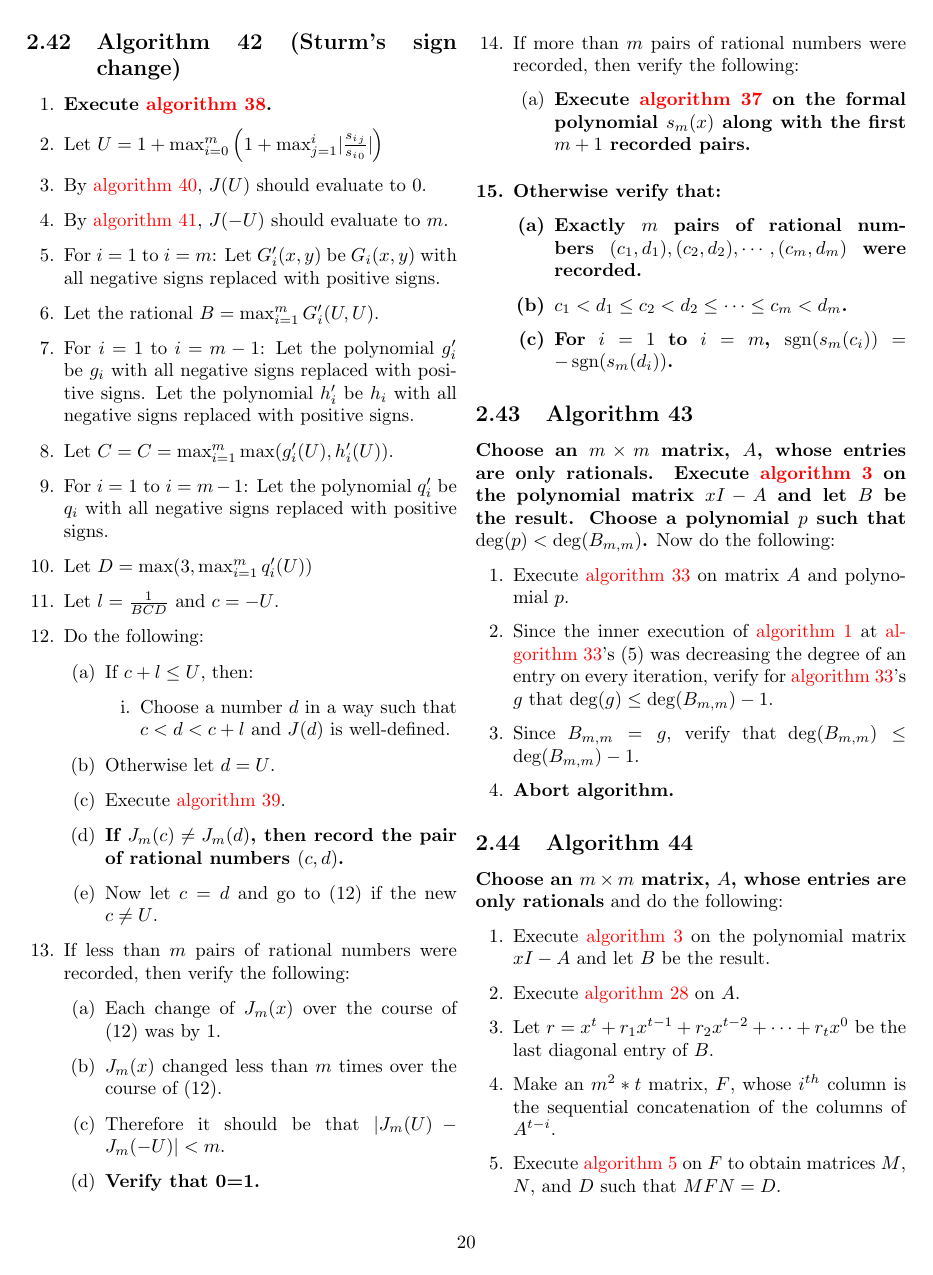
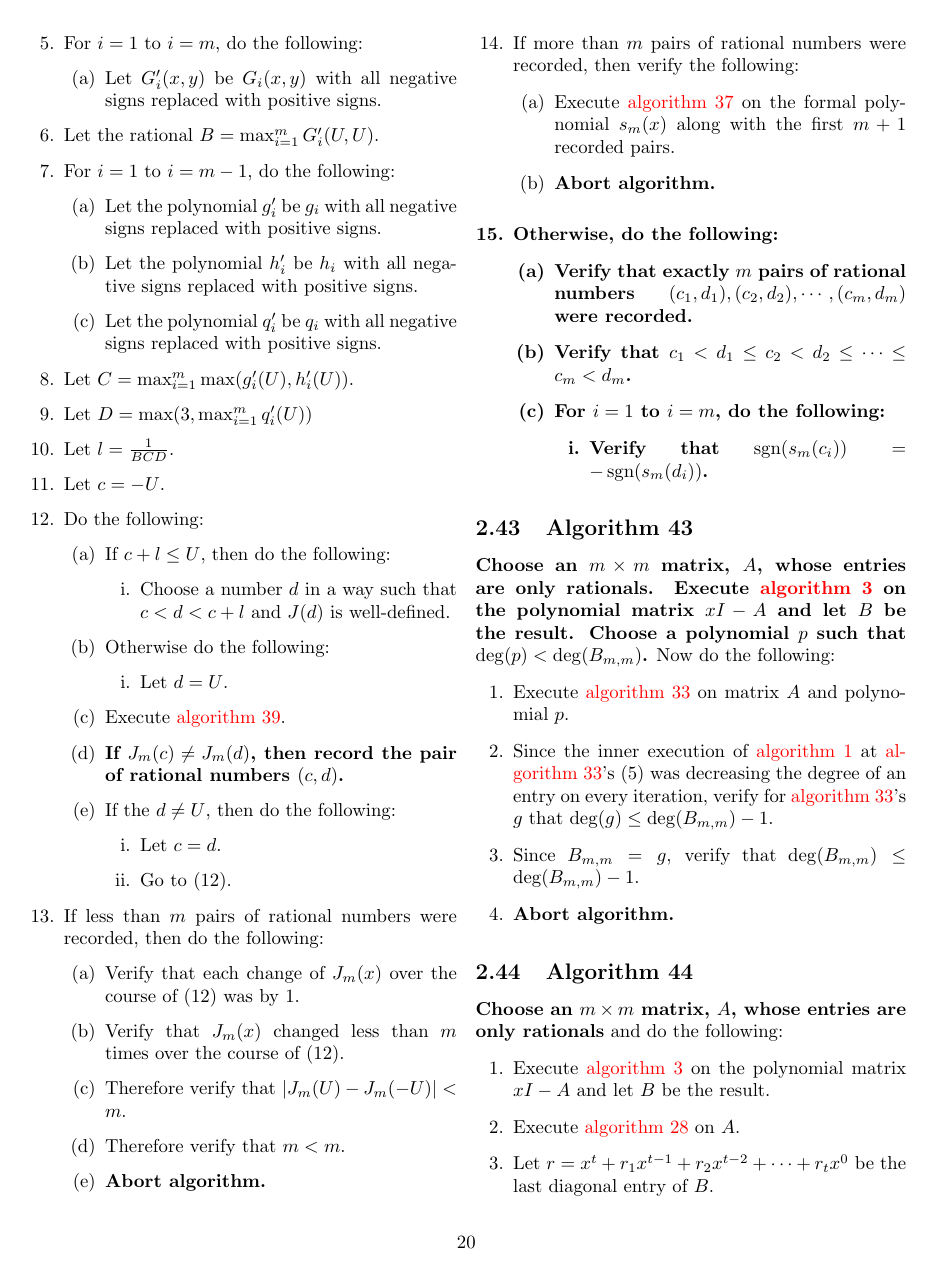
Before and after one commit to murisi/Arithmetic, a LaTeX document (proofless.tex): page 20 of 28. Compiled offline with pdfLaTeX.

Commit message:
Add files via upload

```diff
--- a/proofless.tex
+++ b/proofless.tex
@@ -1016,42 +1013,62 @@
 			\begin{enumerate}
 				\item \textbf{Execute \hyperref[sec:algorithm 38]{algorithm 38}.}
 				\item Let $U=1+\max_{i=0}^m\left(1+\max_{j=1}^i\lvert\frac{{s_i}_j}{{s_i}_0}\rvert\right)$
-				\item By \hyperref[sec:algorithm 40]{algorithm 40}, $J(U)$ should evaluate to $0$.
-				\item By \hyperref[sec:algorithm 41]{algorithm 41}, $J(-U)$ should evaluate to $m$.
-				\item For $i=1$ to $i=m$: Let $G_i'(x,y)$ be $G_i(x,y)$ with all negative signs replaced with positive signs.
+				\item Using \hyperref[sec:algorithm 40]{algorithm 40}, verify that $J(U)=0$.
+				\item Using \hyperref[sec:algorithm 41]{algorithm 41}, verify that $J(-U)=m$.
+				\item For $i=1$ to $i=m$, do the following:
+				\begin{enumerate}
+					\item Let $G_i'(x,y)$ be $G_i(x,y)$ with all negative signs replaced with positive signs.
+				\end{enumerate}
 				\item Let the rational $B=\max_{i=1}^m G_i'(U,U)$.
-				\item For $i=1$ to $i=m-1$: Let the polynomial $g_i'$ be $g_i$ with all negative signs replaced with positive signs. Let the polynomial $h_i'$ be $h_i$ with all negative signs replaced with positive signs.
-				\item Let $C=C=\max_{i=1}^m \max(g_i'(U),h_i'(U))$.
-				\item For $i=1$ to $i=m-1$: Let the polynomial $q_i'$ be $q_i$ with all negative signs replaced with positive signs.
+				\item For $i=1$ to $i=m-1$, do the following:
+				\begin{enumerate}
+					\item Let the polynomial $g_i'$ be $g_i$ with all negative signs replaced with positive signs.
+					\item Let the polynomial $h_i'$ be $h_i$ with all negative signs replaced with positive signs.
+					\item Let the polynomial $q_i'$ be $q_i$ with all negative signs replaced with positive signs.
+				\end{enumerate}
+				\item Let $C=\max_{i=1}^m \max(g_i'(U),h_i'(U))$.
 				\item Let $D=\max(3, \max_{i=1}^m q_i'(U))$
-				\item Let $l=\frac{1}{BCD}$ and $c=-U$.
+				\item Let $l=\frac{1}{BCD}$.
+				\item Let $c=-U$.
 				\item Do the following:
 				\begin{enumerate}
-					\item If $c+l\le U$, then:
+					\item If $c+l\le U$, then do the following:
 					\begin{enumerate}
 						\item Choose a number $d$ in a way such that $c<d<c+l$ and $J(d)$ is well-defined.
 					\end{enumerate}
-					\item Otherwise let $d=U$.
+					\item Otherwise do the following:
+					\begin{enumerate}
+						\item Let $d=U$.
+					\end{enumerate}
 					\item Execute \hyperref[sec:algorithm 39]{algorithm 39}.
 					\item \textbf{If $J_m(c)\ne J_m(d)$, then record the pair of rational numbers $(c,d)$.}
-					\item Now let $c=d$ and go to (12) if the new $c\ne U$.
-				\end{enumerate}
-				\item If less than $m$ pairs of rational numbers were recorded, then verify the following:
-				\begin{enumerate}
-					\item Each change of $J_m(x)$ over the course of (12) was by $1$.
-					\item $J_m(x)$ changed less than $m$ times over the course of (12).
-					\item Therefore it should be that $\lvert J_m(U)-J_m(-U)\rvert<m$.
-					\item \textbf{Verify that 0=1.}
+					\item If the $d\ne U$, then do the following:
+					\begin{enumerate}
+						\item Let $c=d$.
+						\item Go to (12).
+					\end{enumerate}
+				\end{enumerate}
+				\item If less than $m$ pairs of rational numbers were recorded, then do the following:
+				\begin{enumerate}
+					\item Verify that each change of $J_m(x)$ over the course of (12) was by $1$.
+					\item Verify that $J_m(x)$ changed less than $m$ times over the course of (12).
+					\item Therefore verify that $\lvert J_m(U)-J_m(-U)\rvert<m$.
+					\item Therefore verify that $m<m$.
+					\item \textbf{Abort algorithm.}
 				\end{enumerate}
 				\item If more than $m$ pairs of rational numbers were recorded, then verify the following:
 				\begin{enumerate}
-					\item \textbf{Execute \hyperref[sec:algorithm 37]{algorithm 37} on the formal polynomial $s_m(x)$ along with the first $m+1$ recorded pairs.}
-				\end{enumerate}
-				\textbf{\item Otherwise verify that:
-				\begin{enumerate}
-					\item Exactly $m$ pairs of rational numbers $(c_1,d_1),(c_2,d_2),\cdots,(c_m,d_m)$ were recorded.
-					\item $c_1<d_1\le c_2<d_2\le\cdots\le c_m<d_m$.
-					\item For $i=1$ to $i=m$, $\sgn(s_m(c_i))=-\sgn(s_m(d_i))$.
+					\item Execute \hyperref[sec:algorithm 37]{algorithm 37} on the formal polynomial $s_m(x)$ along with the first $m+1$ recorded pairs.
+					\item \textbf{Abort algorithm.}
+				\end{enumerate}
+				\textbf{\item Otherwise, do the following:
+				\begin{enumerate}
+					\item Verify that exactly $m$ pairs of rational numbers $(c_1,d_1),(c_2,d_2),\cdots,(c_m,d_m)$ were recorded.
+					\item Verify that $c_1<d_1\le c_2<d_2\le\cdots\le c_m<d_m$.
+					\item For $i=1$ to $i=m$, do the following:
+					\begin{enumerate}
+						\item Verify that $\sgn(s_m(c_i))=-\sgn(s_m(d_i))$.
+					\end{enumerate}
 				\end{enumerate}}
 			\end{enumerate}
 		\subsection{Algorithm 43}\label{sec:algorithm 43}
```
Also changed, not shown: proofless.pdf, proofless.tex (13 more changed lines).
